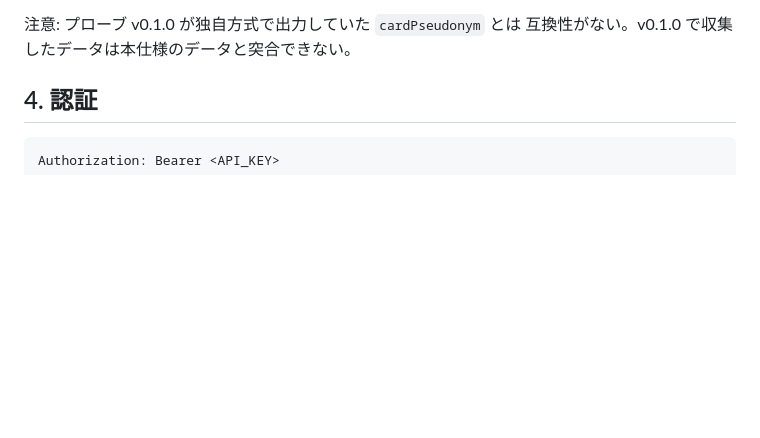
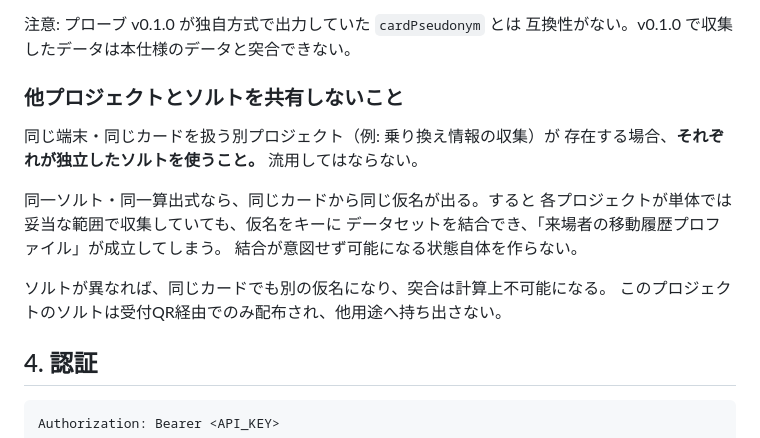
Before and after one commit to uto92/inforadar, a Markdown page: server/NFC_PROBE.md, the part around the change. Rendered like a GitHub page; blank space fills up the shorter version.

Commit message:
docs: 他プロジェクトとソルトを共有しない制約をNFC仕様に明記
同じ端末・同じカードを扱う別プロジェクト（乗り換え情報の収集など）が
同一ソルト・同一算出式を使うと、同じカードから同じ仮名が出る。
各プロジェクトが単体では妥当な範囲で収集していても、仮名をキーに
データセットを結合でき、来場者の移動履歴プロファイルが成立してしまう。

実装者が「同じカードだから同じ仮名でよい」と流用する経路で意図せず
成立しうるため、禁止事項として明記した。ソルトが異なれば同じカードでも
別の仮名になり、突合は計算上不可能になる。

Co-Authored-By: Claude Fable 5 <noreply@anthropic.com>
Claude-Session: https://claude.ai/code/session_01XhjdGs6B4C7Zfbgjixxw5P

```diff
--- a/server/NFC_PROBE.md
+++ b/server/NFC_PROBE.md
@@ -80,6 +80,19 @@ pseudonym = SHA-256( salt + ":nfc:" + idm_lower_hex )   → 64桁小文字hex
 
 注意: プローブ v0.1.0 が独自方式で出力していた `cardPseudonym` とは
 互換性がない。v0.1.0 で収集したデータは本仕様のデータと突合できない。
+
+### 他プロジェクトとソルトを共有しないこと
+
+同じ端末・同じカードを扱う別プロジェクト（例: 乗り換え情報の収集）が
+存在する場合、**それぞれが独立したソルトを使うこと。** 流用してはならない。
+
+同一ソルト・同一算出式なら、同じカードから同じ仮名が出る。すると
+各プロジェクトが単体では妥当な範囲で収集していても、仮名をキーに
+データセットを結合でき、「来場者の移動履歴プロファイル」が成立してしまう。
+結合が意図せず可能になる状態自体を作らない。
+
+ソルトが異なれば、同じカードでも別の仮名になり、突合は計算上不可能になる。
+このプロジェクトのソルトは受付QR経由でのみ配布され、他用途へ持ち出さない。
 
 ## 4. 認証
 
```
